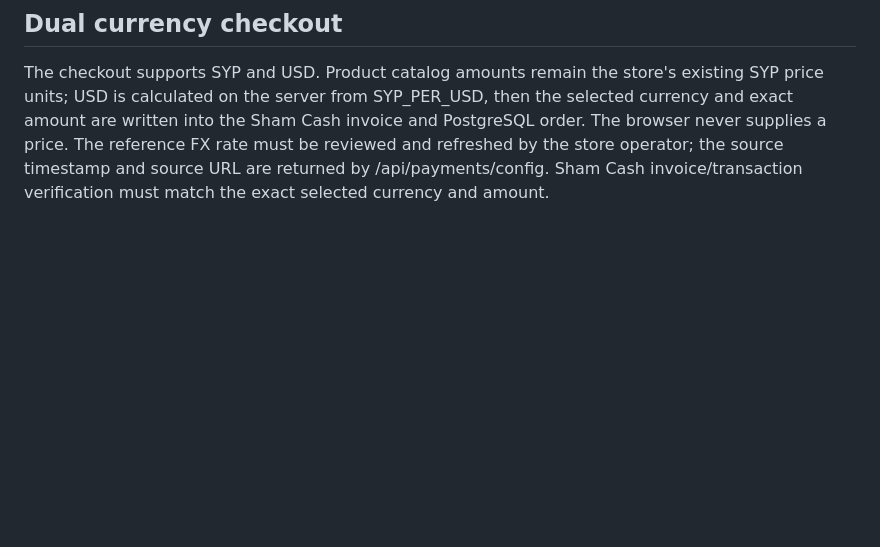
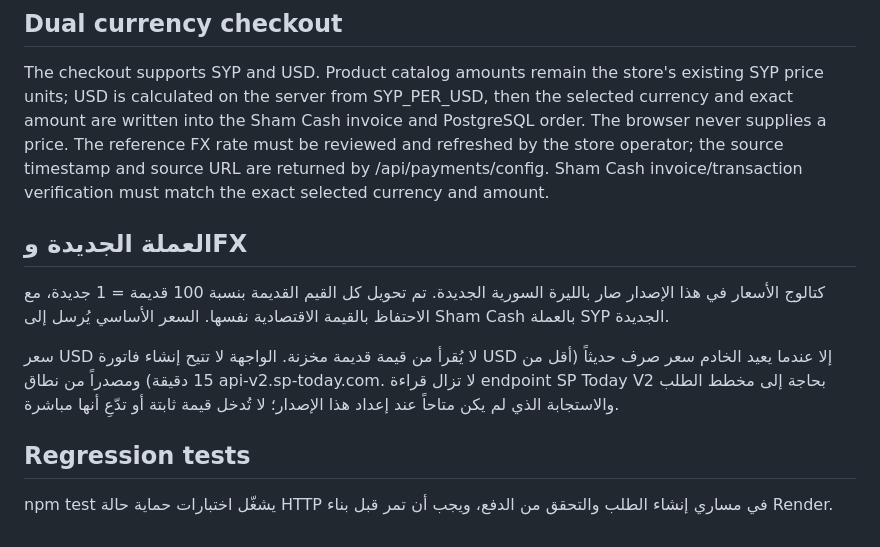
Before and after one commit to bro676/Store, a Markdown page: nexa-store-premium-web/server/README.md, the part around the change. GitHub-like rendering; blank space fills up the shorter version.

Commit message:
Document currency redenomination and live FX safeguards

```diff
--- a/nexa-store-premium-web/server/README.md
+++ b/nexa-store-premium-web/server/README.md
@@ -129,3 +129,14 @@ curl https://YOUR-STORE.example/api/admin/shamcash/wallets \
 ## Dual currency checkout
 
 The checkout supports SYP and USD. Product catalog amounts remain the store's existing SYP price units; USD is calculated on the server from SYP_PER_USD, then the selected currency and exact amount are written into the Sham Cash invoice and PostgreSQL order. The browser never supplies a price. The reference FX rate must be reviewed and refreshed by the store operator; the source timestamp and source URL are returned by /api/payments/config. Sham Cash invoice/transaction verification must match the exact selected currency and amount.
+
+
+## العملة الجديدة وFX
+
+كتالوج الأسعار في هذا الإصدار صار بالليرة السورية الجديدة. تم تحويل كل القيم القديمة بنسبة 100 قديمة = 1 جديدة، مع الاحتفاظ بالقيمة الاقتصادية نفسها. السعر الأساسي يُرسل إلى Sham Cash بالعملة SYP الجديدة.
+
+سعر USD لا يُقرأ من قيمة قديمة مخزنة. الواجهة لا تتيح إنشاء فاتورة USD إلا عندما يعيد الخادم سعر صرف حديثاً (أقل من 15 دقيقة) ومصدراً من نطاق api-v2.sp-today.com. لا تزال قراءة endpoint SP Today V2 بحاجة إلى مخطط الطلب والاستجابة الذي لم يكن متاحاً عند إعداد هذا الإصدار؛ لا تُدخل قيمة ثابتة أو تدّعِ أنها مباشرة.
+
+## Regression tests
+
+npm test يشغّل اختبارات حماية حالة HTTP في مساري إنشاء الطلب والتحقق من الدفع، ويجب أن تمر قبل بناء Render.
```
